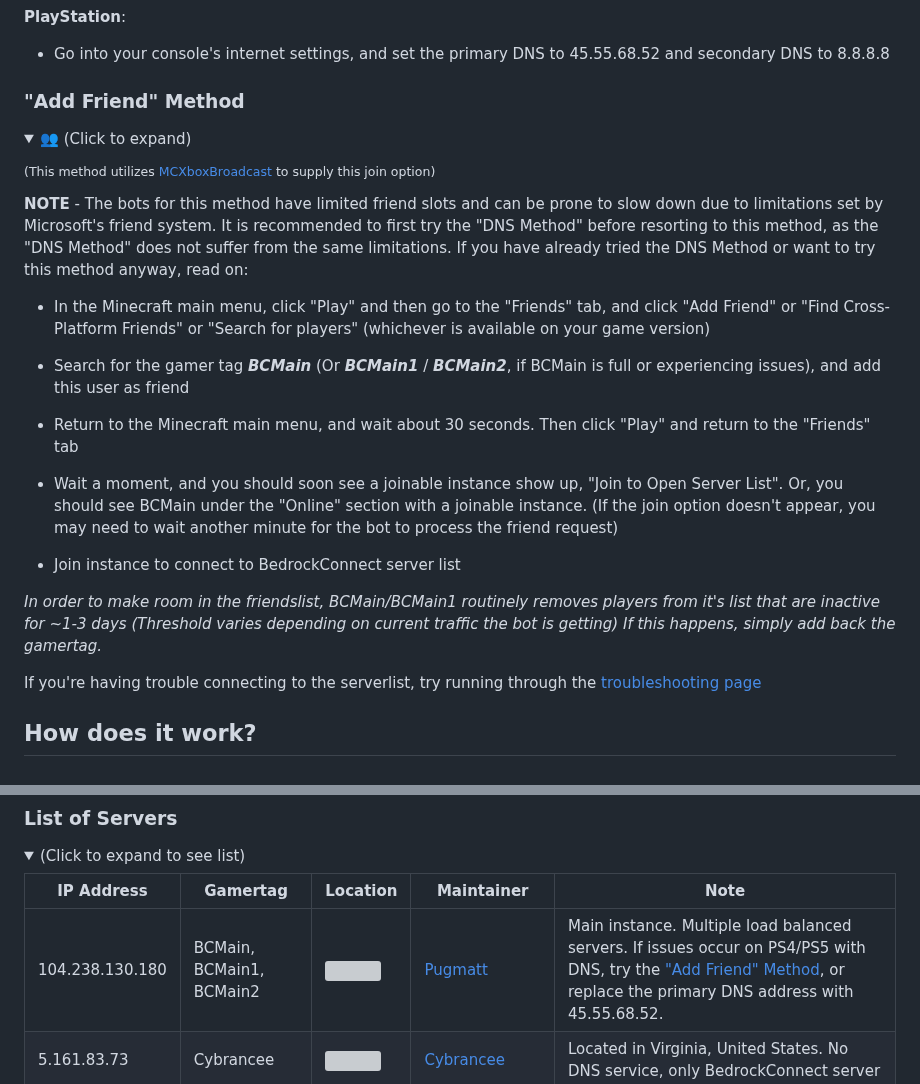
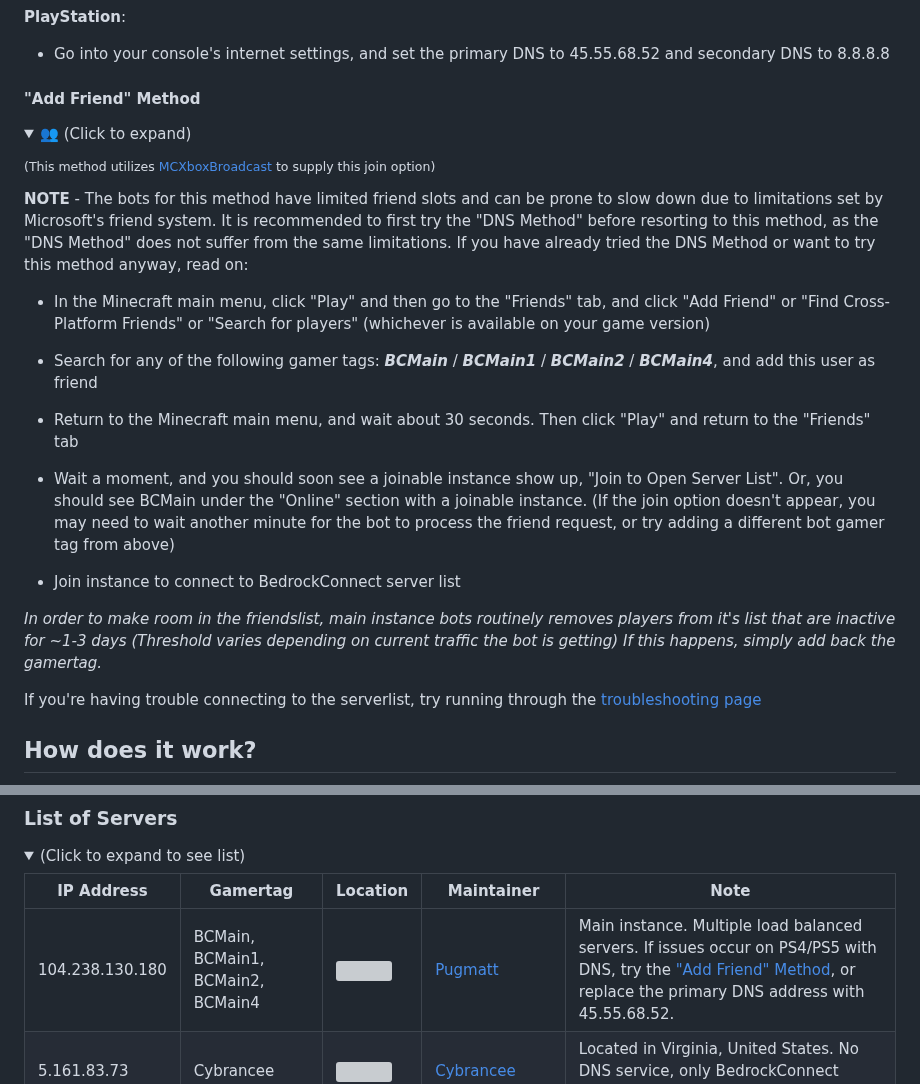
Before and after one commit to Pugmatt/BedrockConnect, a Markdown page: README.md, 2 parts joined by grey strips. GitHub-like rendering; folded sections open; grey boxes are pictures that could not be loaded.

Commit message:
Add BCMain4 to main instance gamertags
(There's no BCMain3, tag was taken)

```diff
--- a/README.md
+++ b/README.md
@@ -36,7 +36,7 @@ There are two primary methods available to join BedrockConnect:
 
 </details>
 
-### "Add Friend" Method
+#### "Add Friend" Method
 <details><summary>👥 (Click to expand)</summary>
 
 <sub>(This method utilizes [MCXboxBroadcast](https://github.com/rtm516/MCXboxBroadcast) to supply this join option)</sub>
@@ -45,15 +45,15 @@ There are two primary methods available to join BedrockConnect:
 
 - In the Minecraft main menu, click "Play" and then go to the "Friends" tab, and click "Add Friend" or "Find Cross-Platform Friends" or "Search for players" (whichever is available on your game version)
 
-- Search for the gamer tag ***BCMain*** (Or ***BCMain1*** / ***BCMain2***, if BCMain is full or experiencing issues), and add this user as friend
+- Search for any of the following gamer tags: ***BCMain*** / ***BCMain1*** / ***BCMain2*** / ***BCMain4***, and add this user as friend
 
 - Return to the Minecraft main menu, and wait about 30 seconds. Then click "Play" and return to the "Friends" tab
 
-- Wait a moment, and you should soon see a joinable instance show up, "Join to Open Server List". Or, you should see BCMain under the "Online" section with a joinable instance. (If the join option doesn't appear, you may need to wait another minute for the bot to process the friend request)
+- Wait a moment, and you should soon see a joinable instance show up, "Join to Open Server List". Or, you should see BCMain under the "Online" section with a joinable instance. (If the join option doesn't appear, you may need to wait another minute for the bot to process the friend request, or try adding a different bot gamer tag from above)
 
 - Join instance to connect to BedrockConnect server list
 
-*In order to make room in the friendslist, BCMain/BCMain1 routinely removes players from it's list that are inactive for ~1-3 days (Threshold varies depending on current traffic the bot is getting) If this happens, simply add back the gamertag.*
+*In order to make room in the friendslist, main instance bots routinely removes players from it's list that are inactive for ~1-3 days (Threshold varies depending on current traffic the bot is getting) If this happens, simply add back the gamertag.*
 </details>
 
 
@@ -78,7 +78,7 @@ There are multiple BedrockConnect serverlist servers available hosted by the com
 
 | IP Address | Gamertag | Location | Maintainer | Note |
 | ------------- | ------------- | ------------- | ------------- | ------------- |
-| 104.238.130.180 | BCMain, BCMain1, BCMain2 | <img src="https://flagicons.lipis.dev/flags/4x3/us.svg" height="20"> | [Pugmatt](https://github.com/Pugmatt) | Main instance. Multiple load balanced servers. If issues occur on PS4/PS5 with DNS, try the ["Add Friend" Method](#add-friend-method), or replace the primary DNS address with 45.55.68.52. |
+| 104.238.130.180 | BCMain, BCMain1, BCMain2, BCMain4 | <img src="https://flagicons.lipis.dev/flags/4x3/us.svg" height="20"> | [Pugmatt](https://github.com/Pugmatt) | Main instance. Multiple load balanced servers. If issues occur on PS4/PS5 with DNS, try the ["Add Friend" Method](#add-friend-method), or replace the primary DNS address with 45.55.68.52. |
 | 5.161.83.73 | Cybrancee | <img src="https://flagicons.lipis.dev/flags/4x3/us.svg" height="20"> | [Cybrancee](https://github.com/cybrancee) |  Located in Virginia, United States. No DNS service, only BedrockConnect server  |
 | 213.171.211.142 | N/A | <img src="https://flagicons.lipis.dev/flags/4x3/gb.svg" height="20"> | [kmpoppe](https://github.com/kmpoppe) | No DNS service, only BedrockConnect server  |
 | 217.160.58.93 | N/A | <img src="https://flagicons.lipis.dev/flags/4x3/de.svg" height="20"> | [kmpoppe](https://github.com/kmpoppe) | No DNS service, only BedrockConnect server |
```
